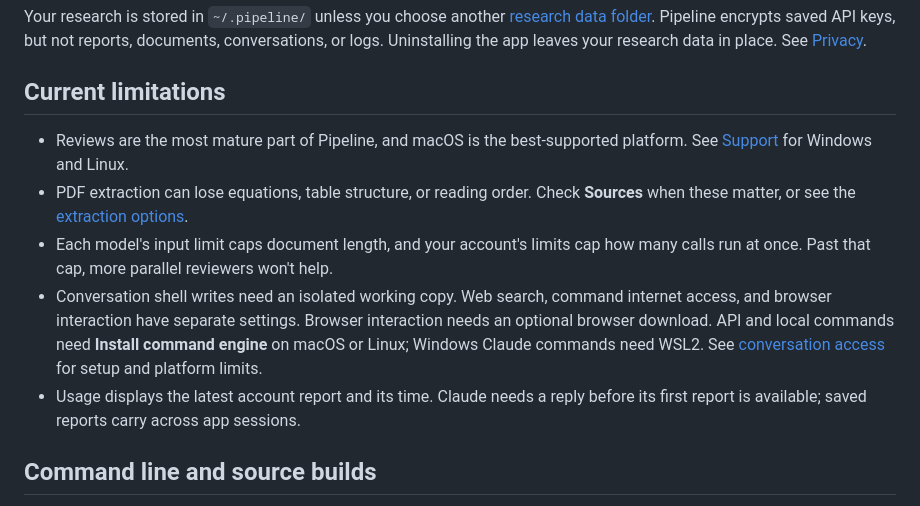
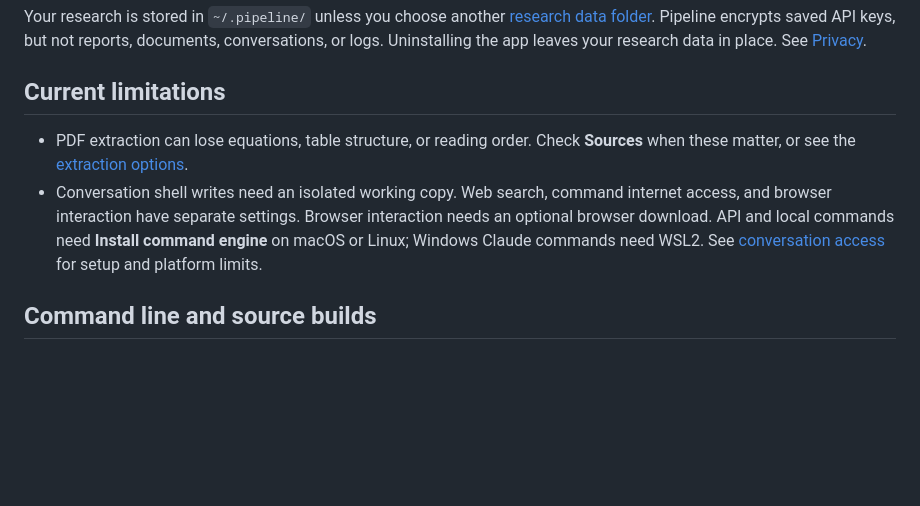
Before and after one commit to mdroste/pipeline, a Markdown page: README.md, the part around the change. Rendered like a GitHub page; blank space fills up the shorter version.

Commit message:
Trim README limitations [skip ci]

```diff
--- a/README.md
+++ b/README.md
@@ -126,22 +126,15 @@ Uninstalling the app leaves your research data in place. See
 
 ## Current limitations
 
-- Reviews are the most mature part of Pipeline, and macOS is the
-  best-supported platform. See [Support](.github/SUPPORT.md) for Windows and Linux.
 - PDF extraction can lose equations, table structure, or reading order. Check
   **Sources** when these matter, or see the
   [extraction options](docs/reviews.md#pdf-extraction).
-- Each model's input limit caps document length, and your account's limits
-  cap how many calls run at once. Past that cap, more parallel reviewers
-  won't help.
 - Conversation shell writes need an isolated working copy. Web search,
   command internet access, and browser interaction have separate settings.
   Browser interaction needs an optional browser download. API and local
   commands need **Install command engine** on macOS or Linux; Windows Claude
   commands need WSL2. See [conversation access](docs/connections.md#conversation-access)
   for setup and platform limits.
-- Usage displays the latest account report and its time. Claude needs a reply
-  before its first report is available; saved reports carry across app sessions.
 
 ## Command line and source builds
 
```
